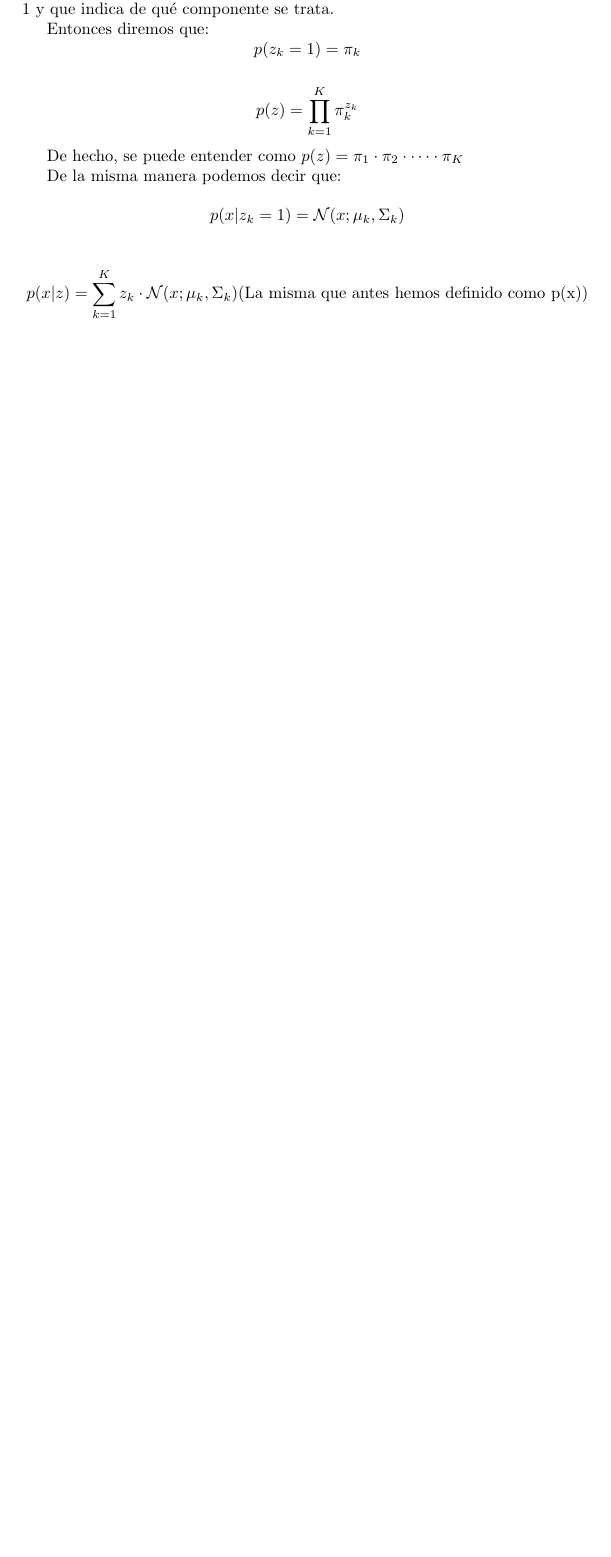
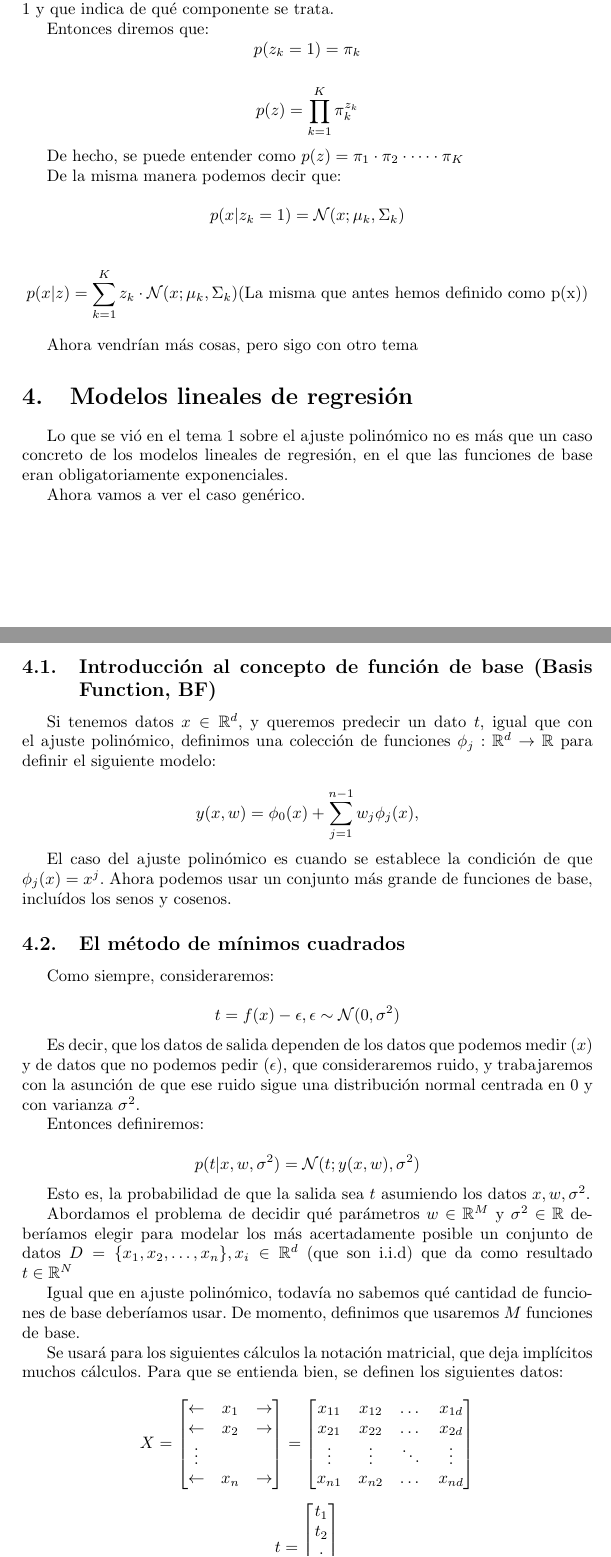
Before and after one commit to ribes96/Apuntes-APA, a LaTeX paper (t1.tex): part of page 11 of 11 before the commit and two parts of pages 11 and 12 of 14 after it, the two joined at a grey line, cut so that both start at the same text, the shorter picture padded with empty space. Compiled offline with pdfLaTeX.

Commit message:
Casi terminado Modelos Lineales de regresión

```diff
--- a/t1.tex
+++ b/t1.tex
@@ -549,6 +549,78 @@ p(x | z) = \sum_{k = 1}^{K} z_k \cdot \mathcal{N}(x; \mu_k, \Sigma_k) \text{(La
 
 
 
+% TODO me estoy dejando una parte aquí
+
+Ahora vendrían más cosas, pero sigo con otro tema
+
+\section{Modelos lineales de regresión}
+Lo que se vió en el tema 1 sobre el ajuste polinómico no es más que un caso concreto de los modelos lineales de regresión,
+en el que las funciones de base eran obligatoriamente exponenciales.
+
+Ahora vamos a ver el caso genérico.
+
+\subsection{Introducción al concepto de función de base (Basis Function, BF)}
+Si tenemos datos $x \in \mathbb{R}^d$, y queremos predecir un dato $t$, igual que con el ajuste polinómico, definimos una colección de funciones $\phi_j: \mathbb{R}^d \rightarrow \mathbb{R}$ para definir el siguiente modelo:
+
+% Entonces podemos definir un modelo como:
+
+\begin{equation*}
+y(x,w) = \phi_0(x) + \sum_{j = 1}^{n-1} w_j\phi_j(x),
+\end{equation*}
+
+El caso del ajuste polinómico es cuando se establece la condición de que $\phi_j(x) = x^j$. Ahora podemos usar un conjunto
+más grande de funciones de base, incluídos los senos y cosenos.
+
+\subsection{El método de mínimos cuadrados}
+Como siempre, consideraremos:
+
+\begin{equation*}
+t = f(x) - \epsilon, \epsilon \sim \mathcal{N}(0, \sigma^2)
+\end{equation*}
+
+Es decir, que los datos de salida dependen de los datos que podemos medir ($x$) y de datos que no podemos pedir ($\epsilon$), que consideraremos ruido, y trabajaremos con la asunción de que ese ruido sigue una distribución normal centrada en $0$ y con varianza $\sigma^2$.
+
+Entonces definiremos:
+
+\begin{equation*}
+p(t | x, w, \sigma^2) = \mathcal{N}(t; y(x,w), \sigma^2)
+\end{equation*}
+
+Esto es, la probabilidad de que la salida sea $t$ asumiendo los datos $x, w, \sigma^2$.
+
+Abordamos el problema de decidir qué parámetros $w \in \mathbb{R}^M$ y $\sigma^2 \in \mathbb{R}$ deberíamos elegir para modelar los más acertadamente posible un conjunto de datos $D = \{x_1, x_2, \dots, x_n\}, x_i \in \mathbb{R}^d$ (que son i.i.d)
+que da como resultado $t \in \mathbb{R}^N$
+
+Igual que en ajuste polinómico, todavía no sabemos qué cantidad de funciones de base deberíamos usar. De momento, definimos que usaremos $M$ funciones de base.
+
+Se usará para los siguientes cálculos la notación matricial, que deja implícitos muchos cálculos. Para que se entienda bien, se definen los siguientes datos:
+
+
+\begin{equation*}
+X =
+\begin{bmatrix}
+\leftarrow & x_1 & \rightarrow \\
+\leftarrow & x_2 & \rightarrow \\
+\vdots \\
+\leftarrow & x_n & \rightarrow \\
+\end{bmatrix}
+=
+\begin{bmatrix}
+x_{11} & x_{12} & \dots & x_{1d} \\
+x_{21} & x_{22} & \dots & x_{2d} \\
+\vdots & \vdots & \ddots & \vdots \\
+x_{n1} & x_{n2} & \dots & x_{nd}
+\end{bmatrix}
+\end{equation*}
 
 
 
+\begin{equation*}
+t =
+\begin{bmatrix}
+t_1 \\
+t_2 \\
+\vdots \\
+t_n
+\end{bmatrix}
+\end{equation*}
```
Also changed, not shown: t1.pdf, t1.tex (86 more changed lines).
